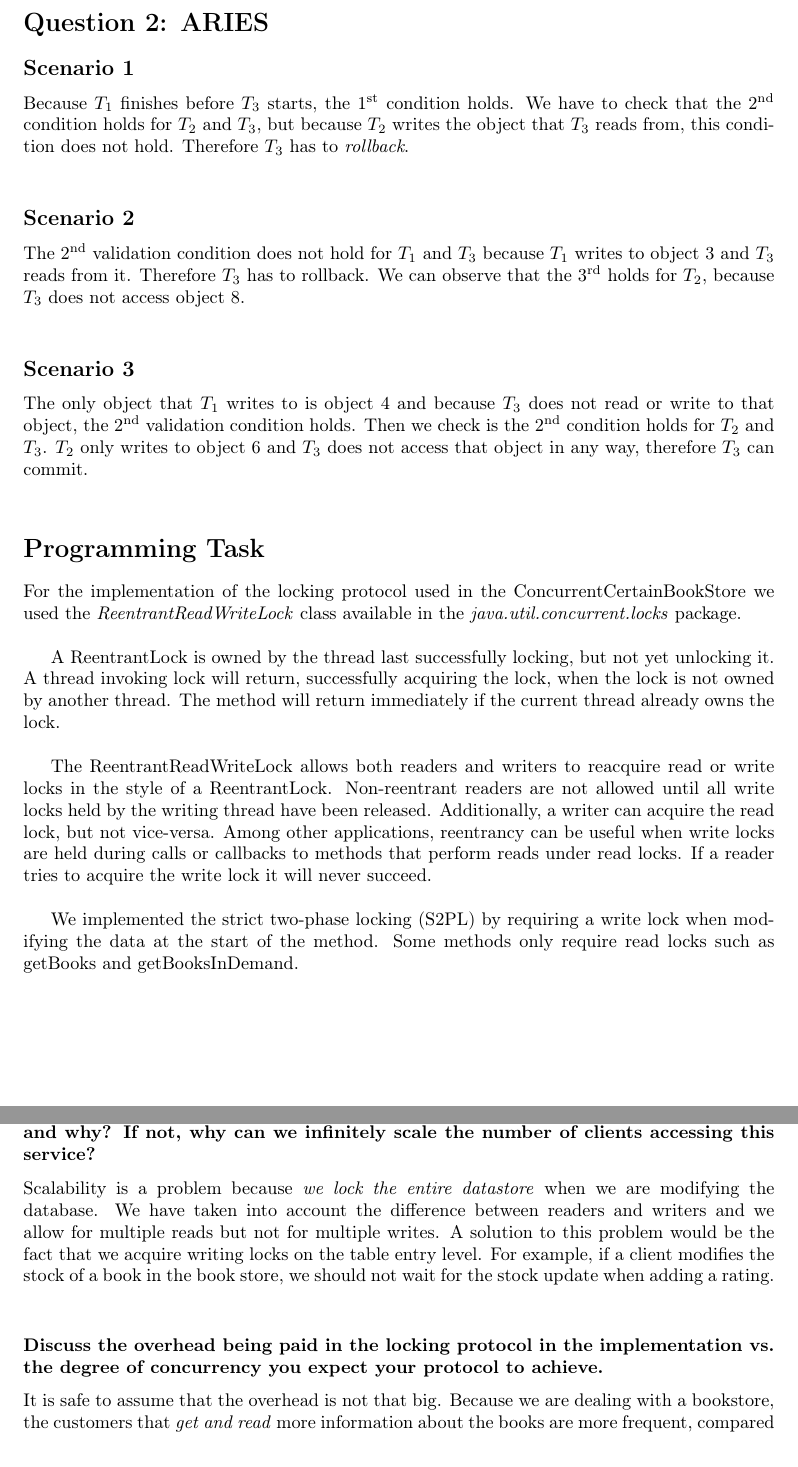
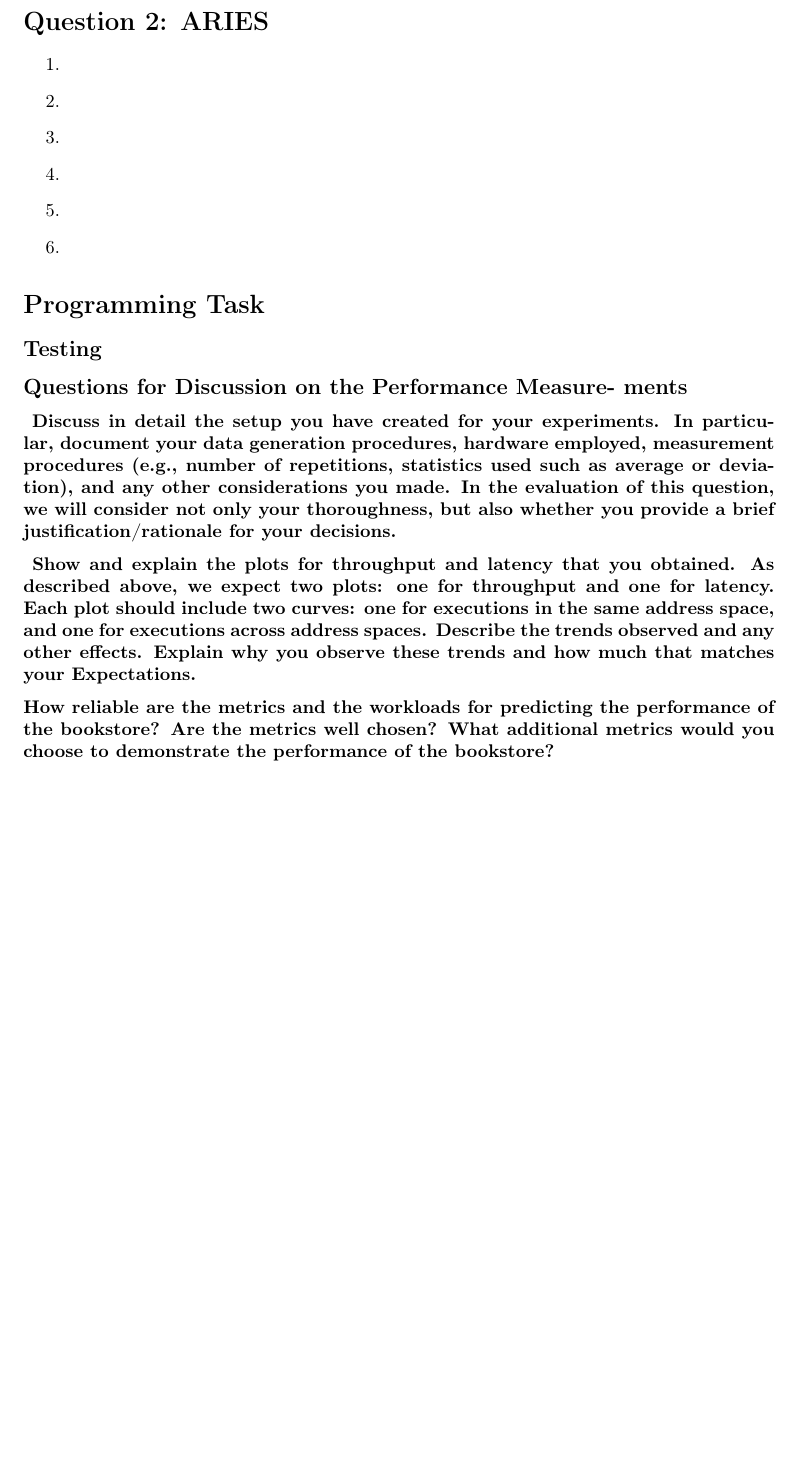
Before and after one commit to tudorgk/PCSD, a LaTeX problem sheet (assignment-3/report/assignment3.tex): two parts of pages 2 and 3 of 4 before the commit and part of page 2 of 2 after it, the two joined at a grey line, cut so that both start at the same text, the shorter picture padded with empty space. Compiled offline with pdfLaTeX.

Commit message:
added the skeleton

```diff
--- a/assignment-3/report/assignment3.tex
+++ b/assignment-3/report/assignment3.tex
@@ -77,24 +77,16 @@ TODO TODO TODO
 
 \section*{Question 2: ARIES}
 
-\subsection*{Scenario 1}
-
-Because $T_1$ finishes before $T_3$ starts, the \nth{1} condition holds. We have to check that the \nth{2} condition holds for $T_2$ and $T_3$, but because $T_2$ writes the object that $T_3$ reads from, this condition does not hold. Therefore $T_3$ has to \emph{rollback}.\\
-
-\subsection*{Scenario 2}
-
-The \nth{2} validation condition does not hold for $T_1$ and $T_3$ because $T_1$ writes to object 3 and $T_3$ reads from it. Therefore $T_3$ has to rollback. We can observe that the \nth{3} holds for $T_2$, because $T_3$ does not access object 8.\\
-
-\subsection*{Scenario 3}
-
-The only object that $T_1$ writes to is object 4 and because $T_3$ does not read or write to that object, the \nth{2} validation condition holds. Then we check is the \nth{2} condition holds for $T_2$ and $T_3$. $T_2$ only writes to object 6 and $T_3$ does not access that object in any way, therefore $T_3$ can commit.\\
+\begin{enumerate}
+\item
+\item
+\item
+\item
+\item
+\item
+\end{enumerate}
 
 \section*{Programming Task}
 
-For the implementation of the locking protocol used in the ConcurrentCertainBookStore we used the \emph{ReentrantReadWriteLock} class available in the \emph{java.util.concurrent.locks} package. \\
 
-A ReentrantLock is owned by the thread last successfully locking, but not yet unlocking it. A thread invoking lock will return, successfully acquiring the lock, when the lock is not owned by another thread. The method will return immediately if the current thread already owns the lock.\\
 
-The ReentrantReadWriteLock allows both readers and writers to reacquire read or write locks in the style of a ReentrantLock. Non-reentrant readers are not allowed until all write locks held by the writing thread have been released. Additionally, a writer can acquire the read lock, but not vice-versa. Among other applications, reentrancy can be useful when write locks are held during calls or callbacks to methods that perform reads under read locks. If a reader tries to acquire the write lock it will never succeed.\\
-
-We implemented the strict two-phase locking (S2PL) by requiring a write lock when modifying the data at the start of the method. Some methods only require read locks such as getBooks and getBooksInDemand.\\
@@ -123 +97,3 @@ We have implemented the 2 required tests that were presented in the assignment t
 
+\subsection*{Questions for Discussion on the Performance Measure-
+ments}
@@ -125,3 +100,3 @@ Our two tests test the behavior of adding two or more ratings concurrently and c
 
-\subsection*{Discussion on the Concurrent Implementation of Bookstore}
+\subsubsection*{ Discuss in detail the setup you have created for your experiments. In particular, document your data generation procedures, hardware employed, measurement procedures (e.g., number of repetitions, statistics used such as average or deviation), and any other considerations you made. In the evaluation of this question, we will consider not only your thoroughness, but also whether you provide a brief justification/rationale for your decisions.}
 
@@ -131 +104,2 @@ Our protocol is implemented by using the conservative S2PL by acquiring a lock a
 
+\subsubsection*{ Show and explain the plots for throughput and latency that you obtained. As described above, we expect two plots: one for throughput and one for latency. Each plot should include two curves: one for executions in the same address space, and one for executions across address spaces. Describe the trends observed and any other effects. Explain why you observe these trends and how much that matches your Expectations. }
@@ -135,11 +107,5 @@ The deadlock cannot occur because we acquire the locks right at the start of the
 
-\subsubsection*{Is/are there any scalability bottleneck/s with respect to the number of clients in the bookstore after your implementation? If so, where is/are the bottleneck/s and why? If not, why can we infinitely scale the number of clients accessing this service?}
+\subsubsection*{How reliable are the metrics and the workloads for predicting the performance of the bookstore? Are the metrics well chosen? What additional metrics would you choose to demonstrate the performance of the bookstore?}
 
-Scalability is a problem because \emph{we lock the entire datastore} when we are modifying the database. We have taken into account the difference between readers and writers and we allow for multiple reads but not for multiple writes. A solution to this problem would be the fact that we acquire writing locks on the table entry level. For example, if a client modifies the stock of a book in the book store, we should not wait for the stock update when adding a rating.\\
 
-\subsubsection*{Discuss the overhead being paid in the locking protocol in the implementation vs. the degree of concurrency you expect your protocol to achieve.}
-
-It is safe to assume that the overhead is not that big. Because we are dealing with a bookstore, the customers that \emph{get and read}  more information about the books are more frequent, compared to the buyers that \emph{modify and change} the bookstore's stock and ratings. Our locking protocol is suitable enough for providing adequate isolation and performance.
-
-\newpage
 \end{document}               % End of document.
```
Also changed, not shown: assignment-3/report/assignment3.tex (23 more changed lines).
